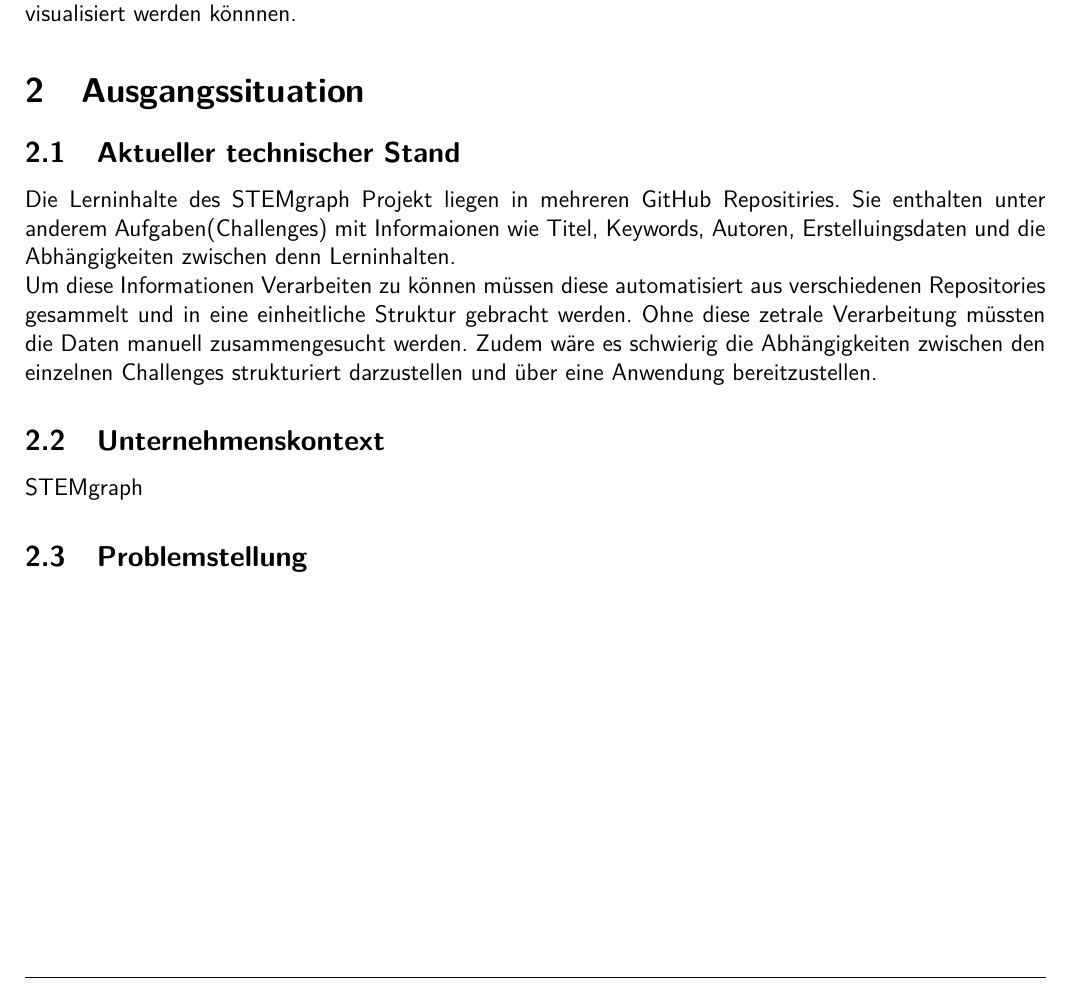
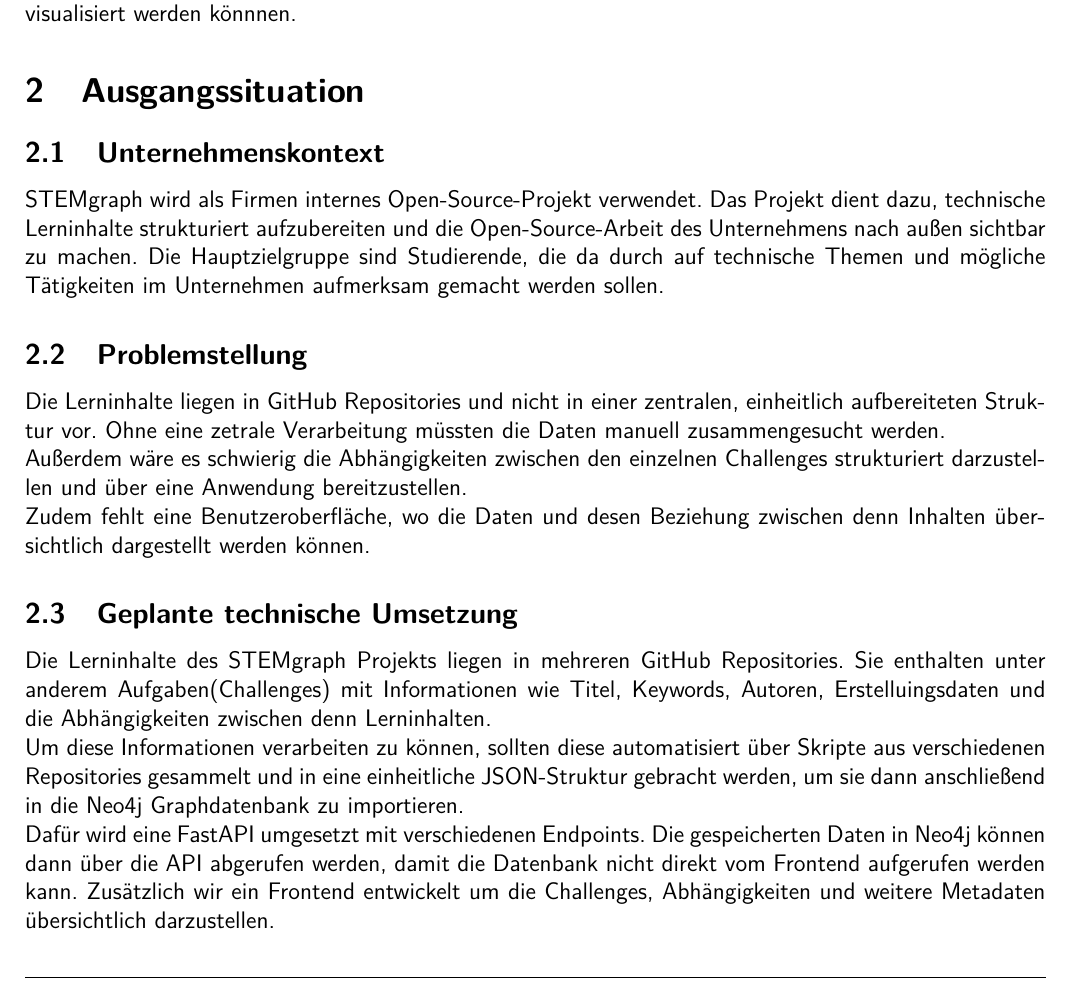
Before and after one commit to WUDUPUPPE/Test-Antrag, a LaTeX document (main.tex, which reads starting-point.tex): part of page 3 of 3, cut so that both start at the same text. Compiled offline with pdfLaTeX.

Commit message:
fill file with data

```diff
--- a/starting-point.tex
+++ b/starting-point.tex
@@ -1,17 +1,26 @@
 \section{Ausgangssituation}
-
-\subsection{Aktueller technischer Stand}
-
-Die Lerninhalte des STEMgraph Projekt liegen in mehreren GitHub Repositiries.
-Sie enthalten unter anderem Aufgaben(Challenges) mit Informaionen wie Titel, Keywords, Autoren, Erstelluingsdaten und die Abhängigkeiten zwischen denn Lerninhalten.
-\\
-Um diese Informationen Verarbeiten zu können müssen diese automatisiert aus verschiedenen Repositories gesammelt und in eine einheitliche Struktur gebracht werden.
-Ohne diese zetrale Verarbeitung müssten die Daten manuell zusammengesucht werden.
-Zudem wäre es schwierig die Abhängigkeiten zwischen den einzelnen Challenges strukturiert darzustellen und über eine Anwendung bereitzustellen.
-
 
 \subsection{Unternehmenskontext}
 
-STEMgraph
+STEMgraph wird als Firmen internes Open-Source-Projekt verwendet. Das Projekt dient dazu, technische Lerninhalte strukturiert aufzubereiten und die Open-Source-Arbeit des Unternehmens nach außen sichtbar zu machen.
+Die Hauptzielgruppe sind Studierende, die da durch auf technische Themen und mögliche Tätigkeiten im Unternehmen aufmerksam gemacht werden sollen.
 
 \subsection{Problemstellung}
+
+Die Lerninhalte liegen in GitHub Repositories und nicht in einer zentralen, einheitlich aufbereiteten Struktur vor.
+Ohne eine zetrale Verarbeitung müssten die Daten manuell zusammengesucht werden.
+\\
+Außerdem wäre es schwierig die Abhängigkeiten zwischen den einzelnen Challenges strukturiert darzustellen und über eine Anwendung bereitzustellen.
+\\
+Zudem fehlt eine Benutzeroberfläche, wo die Daten und desen Beziehung zwischen denn Inhalten übersichtlich dargestellt werden können.
+
+\subsection{Geplante technische Umsetzung}
+
+Die Lerninhalte des STEMgraph Projekts liegen in mehreren GitHub Repositories.
+Sie enthalten unter anderem Aufgaben(Challenges) mit Informationen wie Titel, Keywords, Autoren, Erstelluingsdaten und die Abhängigkeiten zwischen denn Lerninhalten.
+\\
+Um diese Informationen verarbeiten zu können, sollten diese automatisiert über Skripte aus verschiedenen Repositories gesammelt und in eine einheitliche JSON-Struktur gebracht werden, um sie dann anschließend in die Neo4j Graphdatenbank zu importieren.
+\\
+Dafür wird eine FastAPI umgesetzt mit verschiedenen Endpoints.
+Die gespeicherten Daten in Neo4j können dann über die API abgerufen werden, damit die Datenbank nicht direkt vom Frontend aufgerufen werden kann.
+Zusätzlich wir ein Frontend entwickelt um die Challenges, Abhängigkeiten und weitere Metadaten übersichtlich darzustellen.
```
